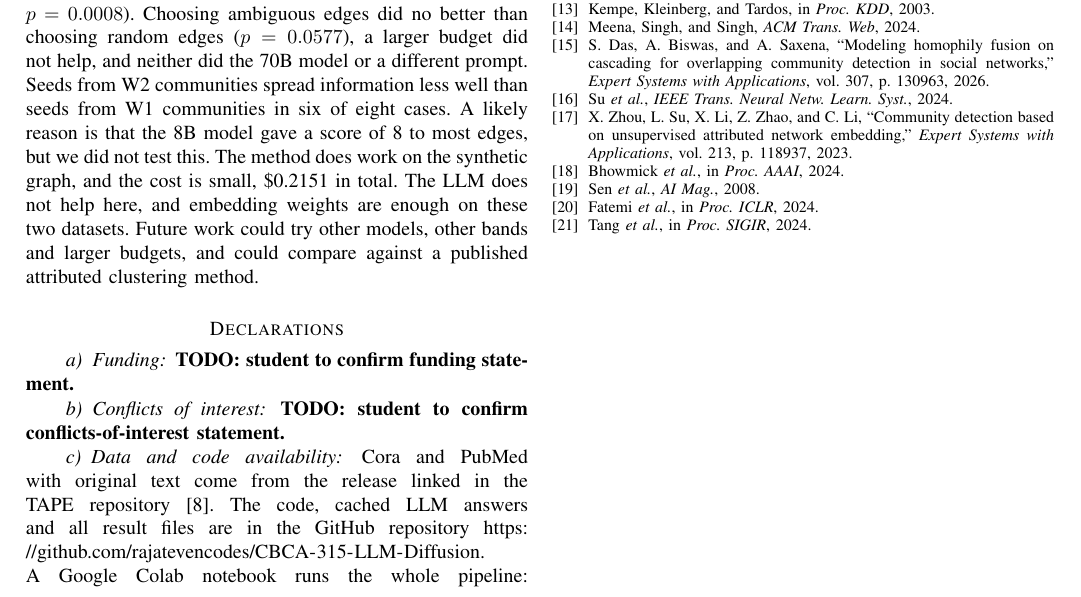
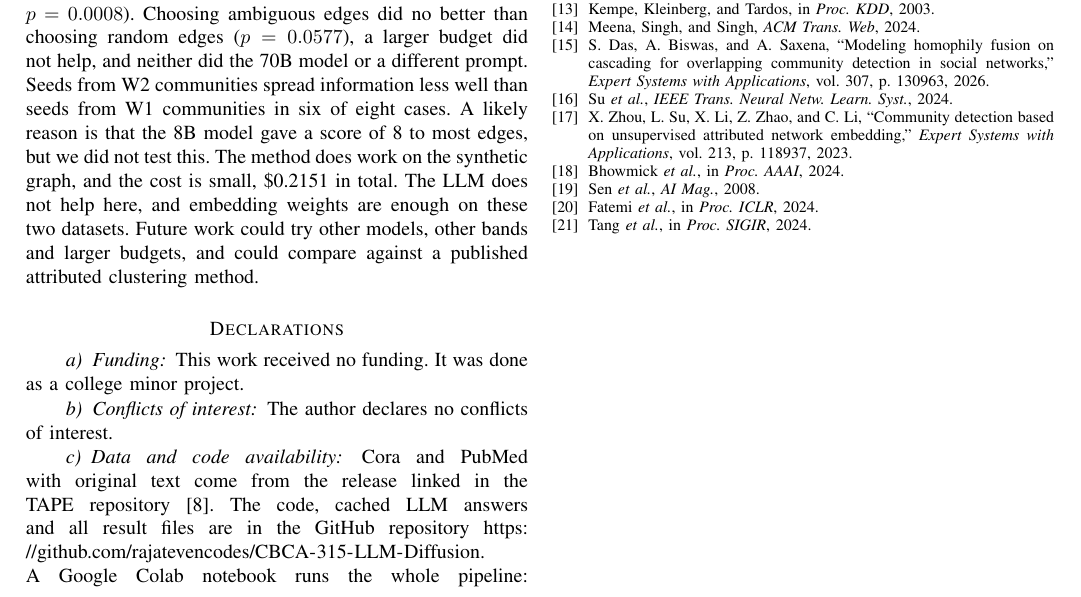
Before and after one commit to rajatevencodes/CBCA-315-LLM-Diffusion, a LaTeX paper (reports/paper/main.tex): part of page 8 of 8, cut so that both start at the same text. Compiled offline with pdfLaTeX.

Commit message:
Minimal README with links; fill funding, conflicts and email in paper

```diff
--- a/reports/paper/main.tex
+++ b/reports/paper/main.tex
@@ -274,12 +274,10 @@ Future work could try other models, other bands and larger budgets, and could co
 %==================================================================
 \section*{Declarations}
 \paragraph{Funding}
-% TODO: confirm with the student. The project files do not state any funding.
-\textbf{TODO: student to confirm funding statement.}
+This work received no funding. It was done as a college minor project.
 
 \paragraph{Conflicts of interest}
-% TODO: confirm with the student. The project files do not state this.
-\textbf{TODO: student to confirm conflicts-of-interest statement.}
+The author declares no conflicts of interest.
 
 \paragraph{Data and code availability}
 Cora and PubMed with original text come from the release linked in the TAPE repository \cite{he2024}. The code, cached LLM answers and all result files are in the GitHub repository \url{https://github.com/rajatevencodes/CBCA-315-LLM-Diffusion}. A Google Colab notebook runs the whole pipeline: \url{https://colab.research.google.com/github/rajatevencodes/CBCA-315-LLM-Diffusion/blob/main/notebooks/semantic_diffusion.ipynb}. The saved LLM answers in the repository allow the results to be reproduced without a new API key or new spending.
```
Also changed, not shown: README.md, reports/paper/main.tex (2 more changed lines).
